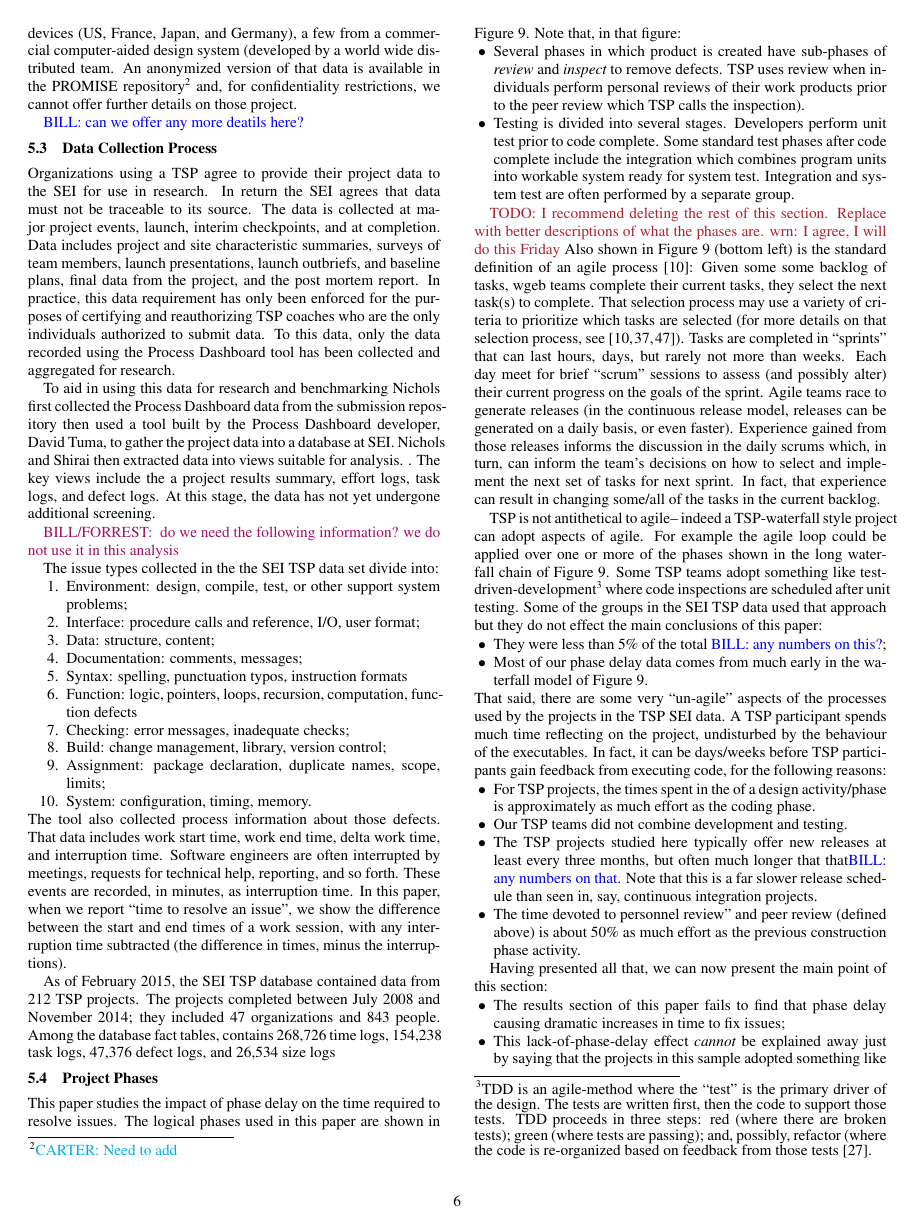
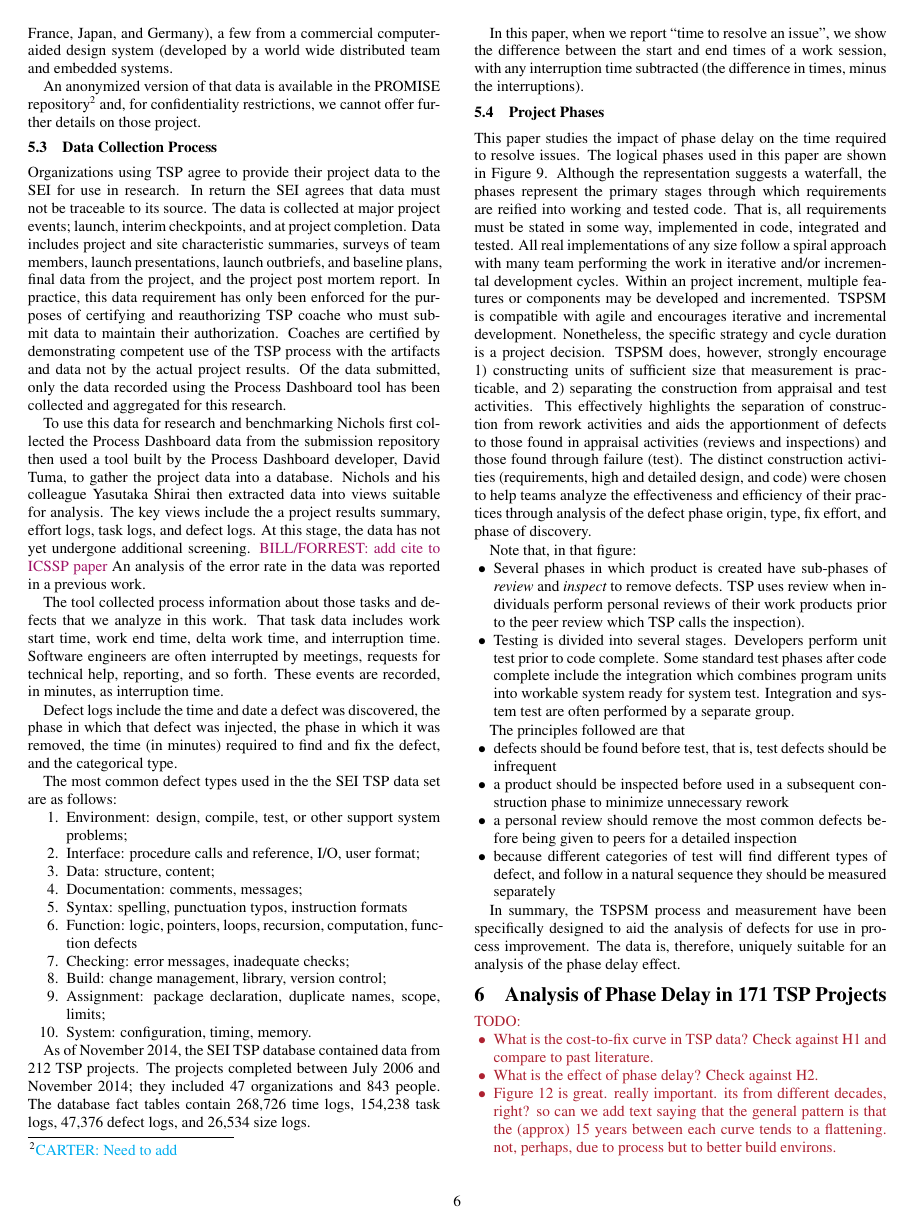
Before and after one commit to ai-se/phaseDelay, a LaTeX paper (phaseDelay.tex, which reads data.tex): page 6 of 11. Compiled offline with pdfLaTeX.

Commit message:
small edits

```diff
--- a/data.tex
+++ b/data.tex
@@ -57,28 +55,31 @@ the projects were either web portals or banking systems in the US, South Africa,
 There were also some  medical devices (US, France, Japan, and Germany),  a few from a commercial
-computer-aided design system (developed by a world wide distributed team.
+computer-aided design system (developed by a world wide distributed team and embedded systems.
+
  An anonymized version of that data is available in the PROMISE repository\footnote{\carter{Need to add}} and,
  for confidentiality restrictions, we cannot offer
 further details
 on those project.
-
-\bill{can we offer any more deatils here?}
-
 
 
 \subsection{Data Collection Process}
 
 
 
-Organizations using a TSP agree to provide their project data to the SEI for use in research. In return the SEI agrees    that  data must not be traceable to its source. The data is collected at major project events, launch, interim checkpoints, and at completion. Data includes project and site  characteristic summaries, surveys of team members, launch presentations, launch outbriefs, and baseline plans, final data from the project, and the post mortem report.  In practice, this data requirement has only been enforced for the purposes of certifying and reauthorizing TSP coaches who are the only individuals authorized to submit data. To this data, only the data recorded using the Process Dashboard tool has been collected and aggregated for research.
+Organizations using TSP agree to provide their project data to the SEI for use in research. In return the SEI agrees    that  data must not be traceable to its source. The data is collected at major project events; launch, interim checkpoints, and at project completion. Data includes project and site  characteristic summaries, surveys of team members, launch presentations, launch outbriefs, and baseline plans, final data from the project, and the project post mortem report.  In practice, this data requirement has only been enforced for the purposes of certifying and reauthorizing TSP coache who must submit data to maintain their authorization. Coaches are certified by demonstrating competent use of the TSP process with the artifacts and data not by the actual project results.  Of the data submitted, only the data recorded using the Process Dashboard tool has been collected and aggregated for this research.
 
-To aid in using this data for research and benchmarking  Nichols first collected the Process Dashboard data from the submission repository then used a tool built by the Process Dashboard developer, David Tuma,
-to gather the project data into a database at SEI. Nichols and Shirai then extracted data into views suitable for analysis. . The key views include the a project results summary, effort logs, task logs, and defect logs. At this stage, the data has not yet undergone additional screening.
+To use this data for research and benchmarking  Nichols first collected the Process Dashboard data from the submission repository then used a tool built by the Process Dashboard developer, David Tuma,
+to gather the project data into a database. Nichols and his colleague Yasutaka Shirai then extracted data into views suitable for analysis. The key views include the a project results summary, effort logs, task logs, and defect logs. At this stage, the data has not yet undergone additional screening. \sei{add cite to ICSSP paper} An analysis of the error rate in the data was reported in a previous work.
 
-\sei{
-do we need the following information? we do not use it in this analysis
-}
+The tool collected process information about those tasks and defects that we analyze in this work.
+That task data includes  work start time, work end time, delta
+work time, and interruption time. Software engineers are often
+interrupted by meetings, requests for technical help, reporting, and
+so forth. These events are recorded, in minutes, as interruption
+time.
 
-The issue types collected in the the SEI TSP data set divide into:
+ Defect logs include the time and date a defect was discovered, the phase in which that defect was injected, the phase in which it was removed, the time (in minutes) required to find and fix the defect, and the categorical type.
+
+The most common defect types used in the the SEI TSP data set are as follows:
 \be
 \item Environment: design, compile, test, or other support system problems;
 \item Interface: procedure calls and reference, I/O, user format;
@@ -92,26 +93,21 @@ The issue types collected in the the SEI TSP data set divide into:
 declaration, duplicate names, scope, limits;
 \item System: configuration, timing, memory.
 \ee
-The tool also collected process information about those defects.
-That data includes  work start time, work end time, delta
-work time, and interruption time. Software engineers are often
-interrupted by meetings, requests for technical help, reporting, and
-so forth. These events are recorded, in minutes, as interruption
-time. In this paper, when we report ``time to resolve an
+
+
+As of November 2014, the SEI TSP database contained data from 212
+TSP projects. The projects completed between July 2006 and
+November 2014; they included 47 organizations and 843 people.
+The database fact tables
+contain 268,726 time logs,
+154,238 task logs,
+ 47,376 defect logs,
+and 26,534 size logs.
+
+In this paper, when we report ``time to resolve an
 issue'', we show the difference between the start and end times
 of a work session, with any interruption time subtracted (the
 difference in times, minus the interruptions).
-
-%wrn, updated 3/11 these
-As of February 2015, the SEI TSP database contained data from 212
-TSP projects. The projects completed between July 2008 and
-November 2014; they included 47 organizations and 843 people. Among
-the database fact tables,
-contains 268,726 time logs,
-154,238 task logs,
- 47,376 defect logs,
-and 26,534 size logs
-%\footnote{\bill{we need toupdate this table}}.
 
 
 %That said, certain semantic features of the SEI TSP data should be noted.
@@ -126,68 +122,21 @@ and 26,534 size logs
 
 \subsection{Project Phases}
 This paper studies the impact of phase delay on the time required to resolve issues.
-The logical phases used in this paper are shown in \fig{waterfall}. Note that, in that figure:
+The logical phases used in this paper are shown in \fig{waterfall}. Although the representation suggests a waterfall, the phases represent the primary stages through which requirements are reified into working and tested code. That is, all requirements must be stated in some way, implemented in code, integrated and tested. All real implementations of any size follow a spiral approach with many team performing the work in iterative and/or incremental development cycles.  Within an project increment, multiple features or components may be developed and incremented. TSPSM is compatible with agile and encourages iterative and incremental development. Nonetheless, the specific strategy and cycle duration is a project decision. TSPSM does, however, strongly encourage 1) constructing units of sufficient size that measurement is practicable, and 2) separating the construction from appraisal and test activities. This effectively highlights the separation of construction from rework activities and aids the apportionment of defects to those found in appraisal activities (reviews and inspections) and those found through failure (test). The distinct construction activities (requirements, high and detailed design, and code) were chosen to help teams analyze the effectiveness and efficiency of their practices through analysis of the defect phase origin, type, fix effort, and phase of discovery.
+
+Note that, in that figure:
 \bi
 \item
 Several  phases in which product is created have sub-phases of {\em review} and {\em inspect} to remove defects. TSP uses review when individuals perform personal reviews of their work products prior to the peer review which TSP calls the inspection).
 \item Testing is divided into several stages. Developers perform unit test prior to code complete. Some standard test phases after code complete include the integration which combines program units into workable system ready for system test. Integration and system test are often performed by a separate group.
-
 \ei
 
-\todo{I recommend deleting the rest of this section. Replace with better descriptions of what the phases are.
-wrn: I agree, I will do this Friday}
-Also shown in \fig{waterfall} (bottom left) is the standard definition of an agile process~\cite{boehmturner03}:
-Given some
-some backlog of tasks, wgeb teams complete their current tasks, they select the next task(s) to complete. That selection process may use a variety of criteria
-to prioritize which  tasks are selected (for more details on that selection process, see~\cite{me09j,port08,boehmturner03}). Tasks are completed in ``sprints'' that can last hours,
-days, but rarely not more than weeks. Each day meet for brief ``scrum'' sessions to assess (and possibly alter) their current progress on the goals of the sprint.
-Agile teams race to generate releases
-(in the continuous release model, releases can be generated on a daily basis, or even faster).
-Experience gained from those releases informs the discussion in the daily scrums which, in turn,
-can inform the team's decisions on how to select and implement the next set of tasks for next sprint.
-In fact, that experience can result in changing some/all of the tasks in the current backlog.
-
-TSP is not antithetical to agile--  indeed a TSP-waterfall style project can adopt aspects
-of agile.  For example the agile loop  could be applied
-over one or more of the phases shown in the long waterfall chain of \fig{waterfall}. Some
-TSP teams adopt something like test-driven-development\footnote{TDD is an agile-method
-where the ``test'' is the primary driver of the design. The tests are written first,
-then the code to support those tests. TDD proceeds in three steps: red (where there
-are broken tests); green (where tests are passing); and, possibly, refactor (where
-the code is re-organized based on feedback from those tests~\cite{fraser03}.} where
-code inspections are scheduled after unit testing. Some of the groups in the SEI TSP data used that approach but
-they do not effect the main conclusions of this paper:
+The principles followed are that
 \bi
-\item They were less than 5\% of the total \bill{any numbers on this?};
-
-\item Most of our phase delay data comes from much early in the waterfall model
-of \fig{waterfall}.
-\ei
-That said, there are some very ``un-agile'' aspects
-of the processes used by the   projects in the TSP SEI data.
-A TSP participant spends much time reflecting on the project,
-undisturbed by the behaviour of the  executables.
-In fact,
-it can be days/weeks
-before TSP participants gain  feedback from executing code, for the following reasons:
-\bi
-\item
-For TSP projects, the times spent in the of a design activity/phase is
-approximately as much effort as the coding phase.
-\item Our TSP teams did not
- combine development and  testing.
- \item  The TSP projects studied here typically offer new releases at least every three months, but
-often much longer that that\bill{any numbers on that}. Note that this is a far slower
-release schedule than seen in, say, continuous integration projects.
-\item The time devoted to personnel review'' and peer review (defined above)
-is  about 50\% as much effort as the previous construction phase activity.
-
+\item defects should be found before test, that is, test defects should be infrequent
+\item a product should be inspected before used in a subsequent construction phase to minimize  unnecessary rework
+\item a personal review should remove the most common defects before being given to peers for a detailed inspection
+\item because different categories of test will find different types of defect, and follow in a natural sequence they should be measured separately
 \ei
 
-Having presented all that, we can now present the main point of this section:
-\bi
-\item The results section of this paper fails to find that  phase delay causing dramatic increases
-in time to fix issues;
-\item This lack-of-phase-delay effect {\em cannot} be explained away just by  saying that
-the projects in this sample adopted something like  agile methods to reduce re-work costs.
-\ei
+In summary, the TSPSM process and measurement have been specifically designed to aid the analysis of defects for use in process improvement. The data is, therefore, uniquely suitable for an analysis of the phase delay effect.
--- a/phaseDelay.tex
+++ b/phaseDelay.tex
@@ -427,7 +431,9 @@ projects are described below.
 
 \subsection{TSP Project Cost-to-fix curve}
 
-The distribution of defects found and fixed per phase is shown in Figure~\ref{fig:fix-phase-dist}. A high percentage of defects were found and fixed in the early phases, i.e., requirements, high level design, and design reviews and inspections. \todo{How does this compare evidence from other sources?}
+Our first hypothesis was that defects found in later phases tend to require more time to fix than in earlier phases.
+
+The distribution of defects found and fixed per phase in our data is shown in Figure~\ref{fig:fix-phase-dist}. A high percentage of defects were found and fixed in the early phases, i.e., requirements, high level design, and design reviews and inspections. \todo{How does this compare evidence from other sources?}
 
 The median time to fix a defect in each phase is shown in \fig{fix-time-per-phase}. The median cost to fix a defect is low in the early phases, and then increases slightly during design and coding before peaking during the unit test phase. The median fix time then drops during the testing phases. Note that while the median time remains relatively consistent, the 75th percentile does increase during the testing phases.
 
```
Also changed, not shown: lucas.tex (+2 -2 lines), data.tex (46 more changed lines), phaseDelay.tex (87 more changed lines).
